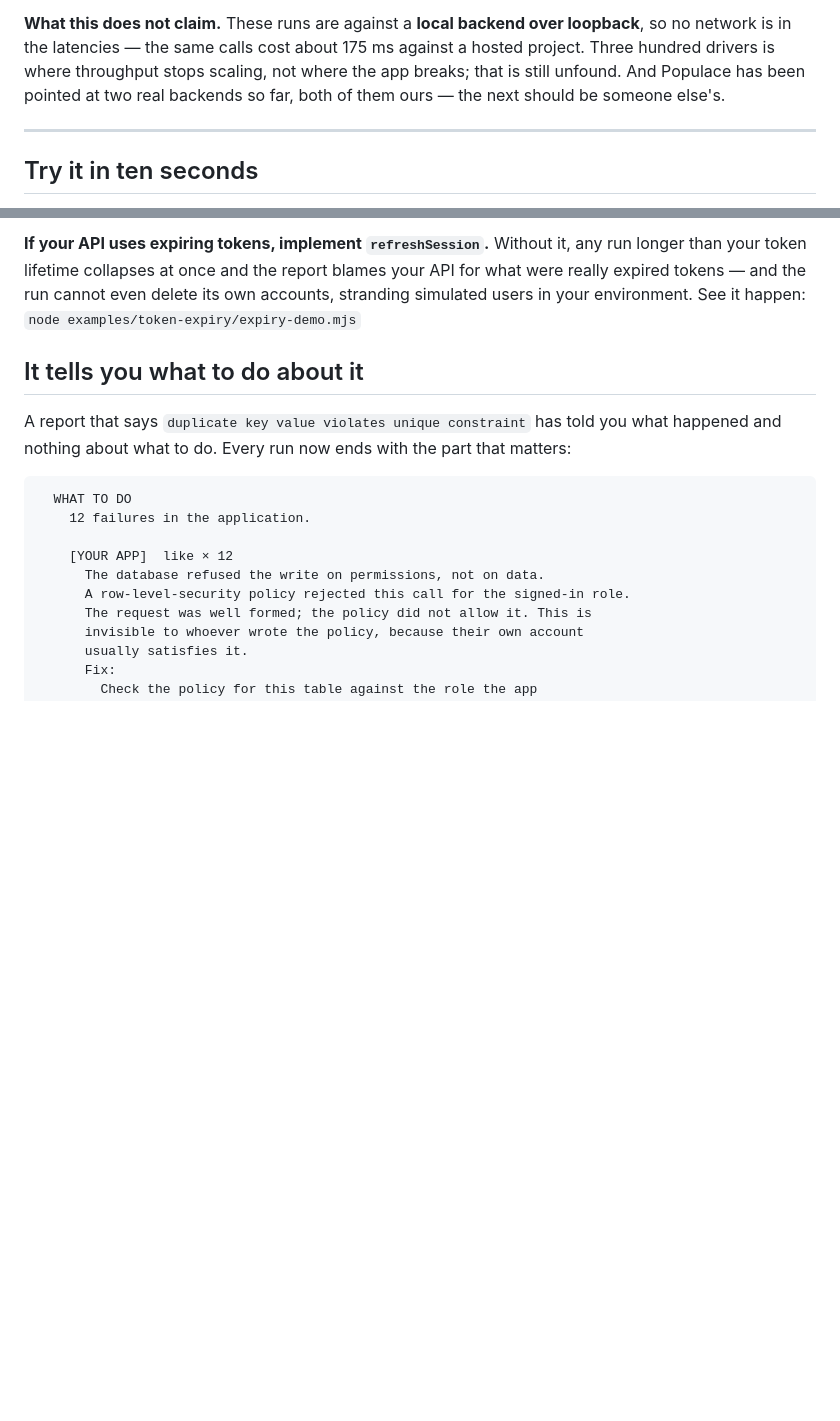
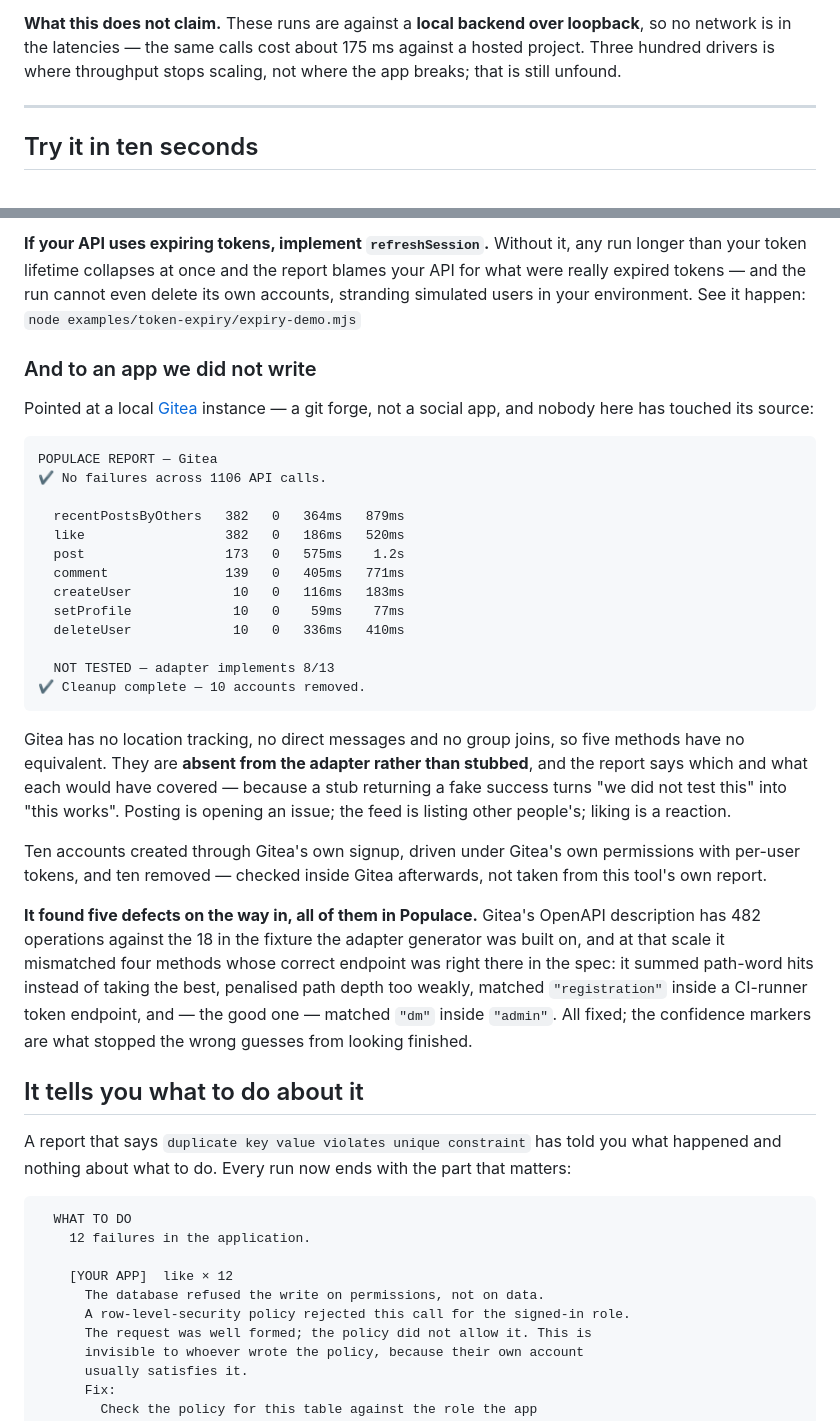
Before and after one commit to Shakhtar-Sankur/populace, a Markdown page: README.md, 2 parts joined by grey strips. GitHub-like rendering; blank space fills up the shorter version.

Commit message:
Record the first run against software we did not write
The sentence "two real backends, both of them ours - the next should be someone
else's" has been the weakest line in this README since it was written. It is
false now.

A local Gitea instance: 1,106 API calls, zero failures, ten accounts created
through Gitea's own signup, driven under Gitea's own permissions with per-user
tokens, and ten removed - checked inside Gitea afterwards rather than taken from
this tool's own report.

Five of the thirteen methods have no equivalent in a git forge. They are absent
from the adapter rather than stubbed, because a stub returning a fake success
turns "we did not test this" into "this works".

And it found five defects on the way in, every one of them in Populace. Gitea's
description has 482 operations against the 18 in the fixture the generator was
built on, and at that scale it mismatched four methods whose correct endpoint was
sitting in the spec - summing path-word hits rather than taking the best,
penalising depth too weakly, matching "registration" inside a CI-runner token
endpoint, and matching "dm" inside "admin".

Recording that in the README rather than only the fixed code, because a tool
whose entire claim is that finished software still has bugs in it should say so
when the finished software is its own.

````diff
--- a/README.md
+++ b/README.md
@@ -115,8 +115,7 @@ a verdict that is never withheld is worth nothing when it is given.
 **What this does not claim.** These runs are against a **local backend over
 loopback**, so no network is in the latencies — the same calls cost about 175 ms
 against a hosted project. Three hundred drivers is where throughput stops scaling,
-not where the app breaks; that is still unfound. And Populace has been pointed at
-two real backends so far, both of them ours — the next should be someone else's.
+not where the app breaks; that is still unfound.
 
 ---
 
@@ -180,6 +179,48 @@ any run longer than your token lifetime collapses at once and the report blames
 your API for what were really expired tokens — and the run cannot even delete
 its own accounts, stranding simulated users in your environment. See it happen:
 `node examples/token-expiry/expiry-demo.mjs`
+
+
+### And to an app we did not write
+
+Pointed at a local [Gitea](https://gitea.io) instance — a git forge, not a social
+app, and nobody here has touched its source:
+
+```
+POPULACE REPORT — Gitea
+✔ No failures across 1106 API calls.
+
+  recentPostsByOthers   382   0   364ms   879ms
+  like                  382   0   186ms   520ms
+  post                  173   0   575ms    1.2s
+  comment               139   0   405ms   771ms
+  createUser             10   0   116ms   183ms
+  setProfile             10   0    59ms    77ms
+  deleteUser             10   0   336ms   410ms
+
+  NOT TESTED — adapter implements 8/13
+✔ Cleanup complete — 10 accounts removed.
+```
+
+Gitea has no location tracking, no direct messages and no group joins, so five
+methods have no equivalent. They are **absent from the adapter rather than
+stubbed**, and the report says which and what each would have covered — because
+a stub returning a fake success turns "we did not test this" into "this works".
+Posting is opening an issue; the feed is listing other people's; liking is a
+reaction.
+
+Ten accounts created through Gitea's own signup, driven under Gitea's own
+permissions with per-user tokens, and ten removed — checked inside Gitea
+afterwards, not taken from this tool's own report.
+
+**It found five defects on the way in, all of them in Populace.** Gitea's OpenAPI
+description has 482 operations against the 18 in the fixture the adapter
+generator was built on, and at that scale it mismatched four methods whose
+correct endpoint was right there in the spec: it summed path-word hits instead of
+taking the best, penalised path depth too weakly, matched `"registration"` inside
+a CI-runner token endpoint, and — the good one — matched `"dm"` inside
+`"admin"`. All fixed; the confidence markers are what stopped the wrong guesses
+from looking finished.
 
 ## It tells you what to do about it
 
````
